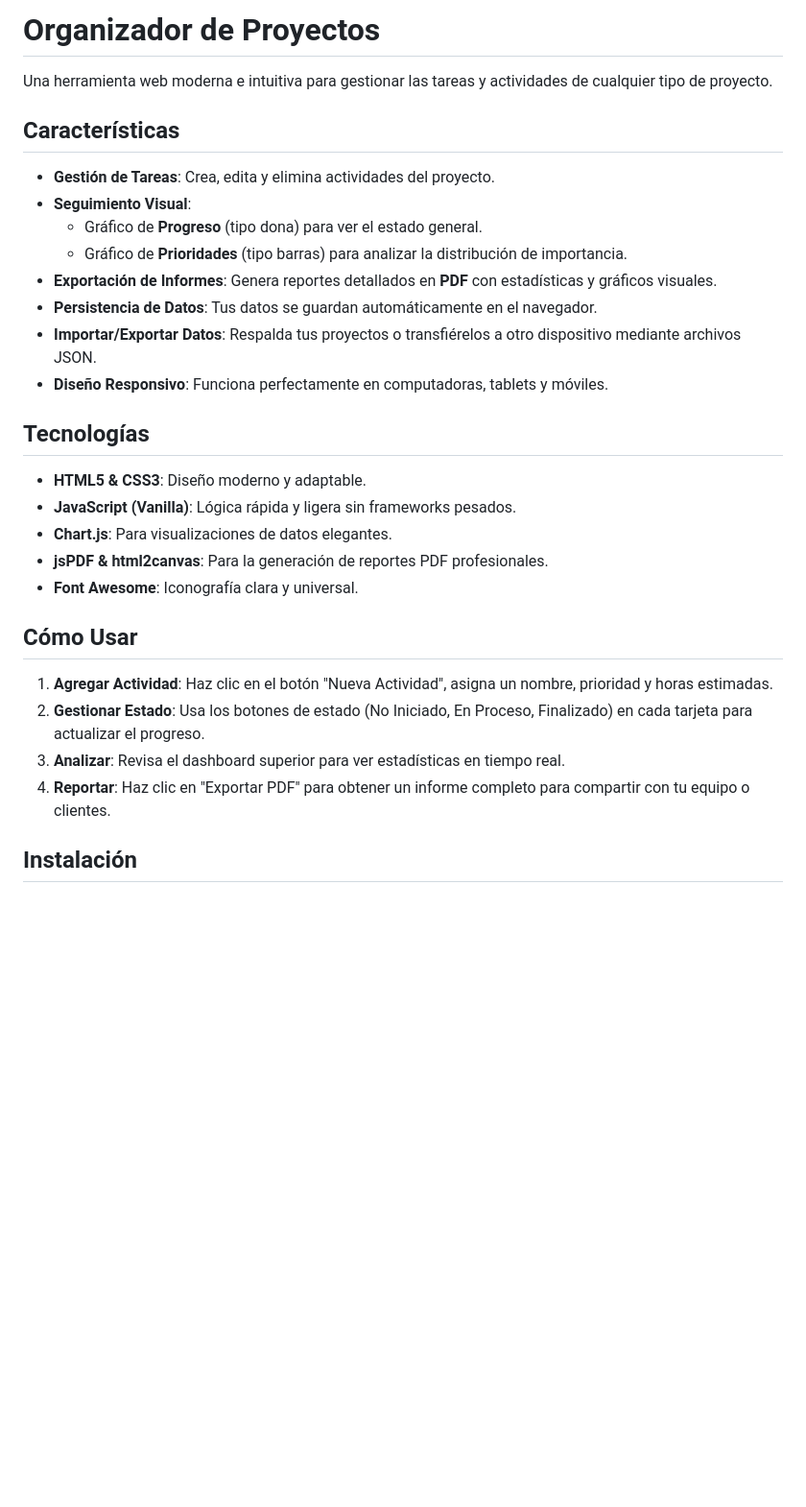
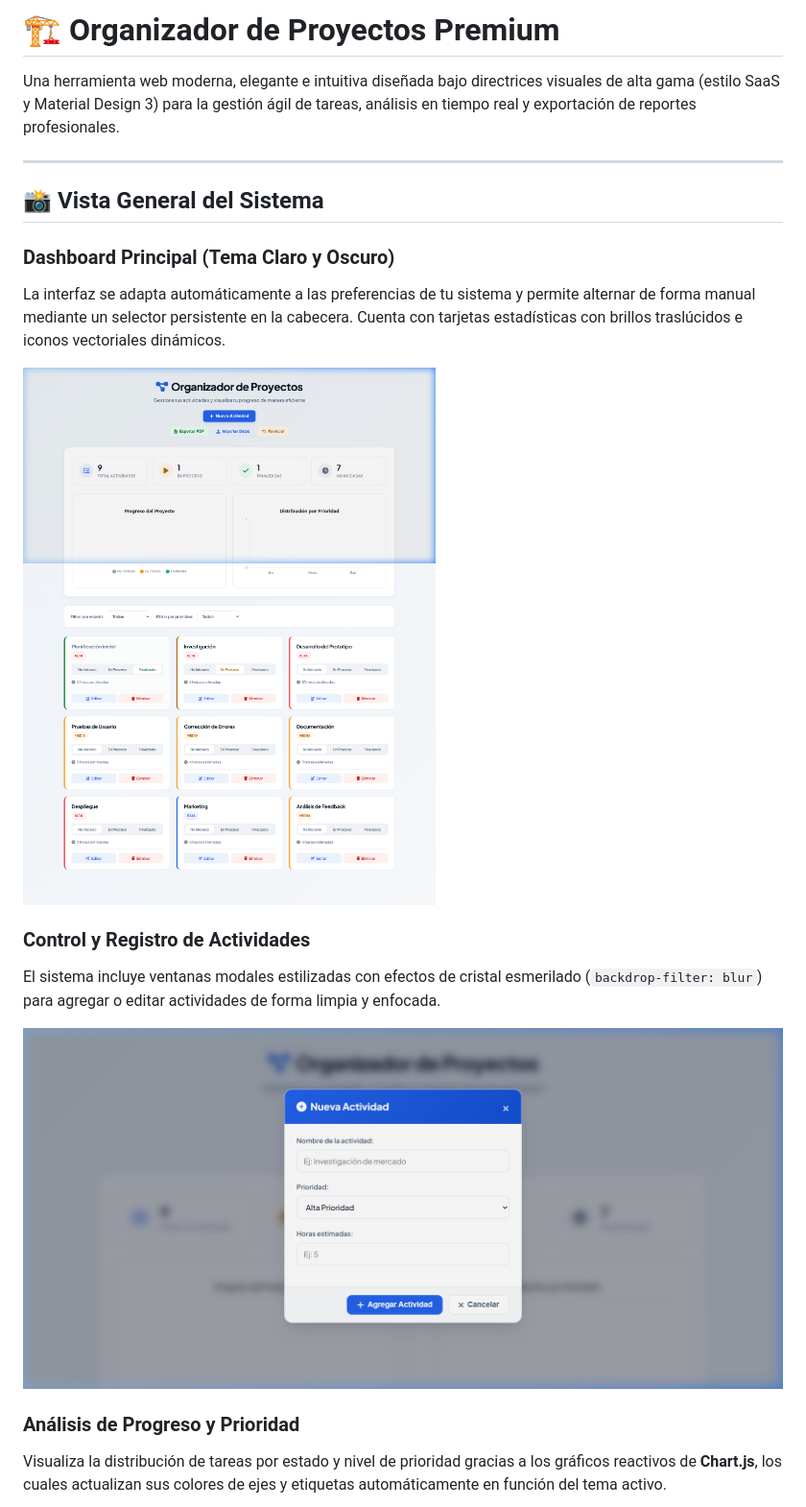
Before and after one commit to Sneider22/organizador_proyectos, a Markdown page: README.md, the part around one of its changes. Shown at 96% size. GitHub-like rendering; pictures changed too: assets/dashboard.png (added), assets/modal.png (added); blank space fills up the shorter version.

```diff
--- a/README.md
+++ b/README.md
@@ -1,32 +1,21 @@
-# Organizador de Proyectos
+# 🏗️ Organizador de Proyectos Premium
 
-Una herramienta web moderna e intuitiva para gestionar las tareas y actividades de cualquier tipo de proyecto.
+Una herramienta web moderna, elegante e intuitiva diseñada bajo directrices visuales de alta gama (estilo SaaS y Material Design 3) para la gestión ágil de tareas, análisis en tiempo real y exportación de reportes profesionales.
 
-## Características
+---
 
-- **Gestión de Tareas**: Crea, edita y elimina actividades del proyecto.
-- **Seguimiento Visual**:
-  - Gráfico de **Progreso** (tipo dona) para ver el estado general.
-  - Gráfico de **Prioridades** (tipo barras) para analizar la distribución de importancia.
-- **Exportación de Informes**: Genera reportes detallados en **PDF** con estadísticas y gráficos visuales.
-- **Persistencia de Datos**: Tus datos se guardan automáticamente en el navegador.
-- **Importar/Exportar Datos**: Respalda tus proyectos o transfiérelos a otro dispositivo mediante archivos JSON.
-- **Diseño Responsivo**: Funciona perfectamente en computadoras, tablets y móviles.
+## 📸 Vista General del Sistema
 
-##  Tecnologías
+### Dashboard Principal (Tema Claro y Oscuro)
+La interfaz se adapta automáticamente a las preferencias de tu sistema y permite alternar de forma manual mediante un selector persistente en la cabecera. Cuenta con tarjetas estadísticas con brillos traslúcidos e iconos vectoriales dinámicos.
 
-- **HTML5 & CSS3**: Diseño moderno y adaptable.
-- **JavaScript (Vanilla)**: Lógica rápida y ligera sin frameworks pesados.
-- **Chart.js**: Para visualizaciones de datos elegantes.
-- **jsPDF & html2canvas**: Para la generación de reportes PDF profesionales.
-- **Font Awesome**: Iconografía clara y universal.
+![Dashboard Principal](assets/dashboard.png)
 
-##  Cómo Usar
+### Control y Registro de Actividades
+El sistema incluye ventanas modales estilizadas con efectos de cristal esmerilado (`backdrop-filter: blur`) para agregar o editar actividades de forma limpia y enfocada.
 
-1. **Agregar Actividad**: Haz clic en el botón "Nueva Actividad", asigna un nombre, prioridad y horas estimadas.
-2. **Gestionar Estado**: Usa los botones de estado (No Iniciado, En Proceso, Finalizado) en cada tarjeta para actualizar el progreso.
-3. **Analizar**: Revisa el dashboard superior para ver estadísticas en tiempo real.
-4. **Reportar**: Haz clic en "Exportar PDF" para obtener un informe completo para compartir con tu equipo o clientes.
+![Registro de Actividades](assets/modal.png)
 
-##  Instalación
+### Análisis de Progreso y Prioridad
+Visualiza la distribución de tareas por estado y nivel de prioridad gracias a los gráficos reactivos de **Chart.js**, los cuales actualizan sus colores de ejes y etiquetas automáticamente en función del tema activo.
 
```
Also changed, not shown: other parts of README.md (+35 -3 lines), assets/stats.png (added), 3 other files.
